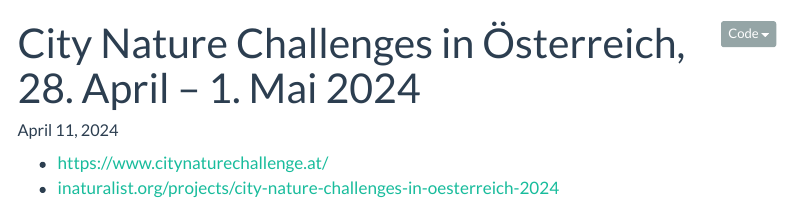
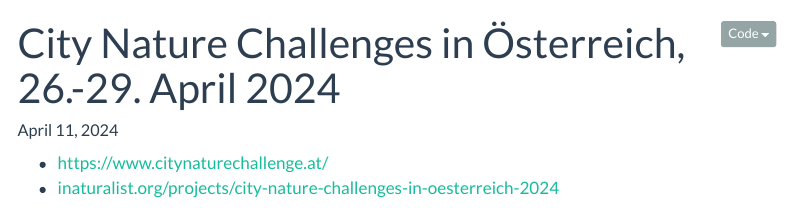
Before and after one commit to HannesOberreiter/inat-austria-city-challenge-2024, a Quarto document (index.qmd): the page in a window 1100 px wide, from its top. Rendered offline with R 4.5, knitr and Pandoc in place of Quarto, with nearby package versions; some code elsewhere in the file could not run offline; menus at the side of the page are left out; common packages that the code uses without loading them are loaded.

Commit message:
fix: :bug: wrong date

```diff
--- a/index.qmd
+++ b/index.qmd
@@ -1,5 +1,5 @@
 ---
-title: "City Nature Challenges in Österreich, 28. April – 1. Mai 2024"
+title: "City Nature Challenges in Österreich, 26.-29. April 2024"
 lang: 'de-AT'
 execute:
   waring: false
```
